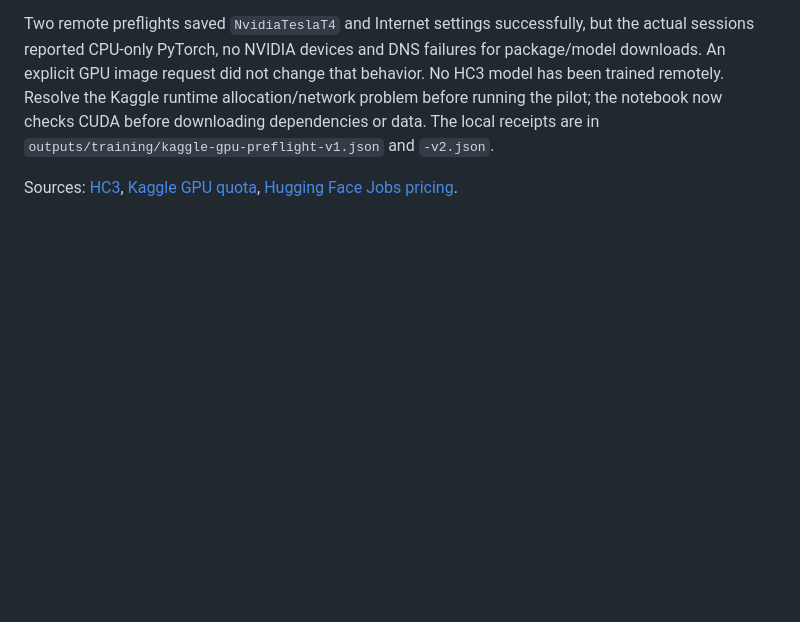
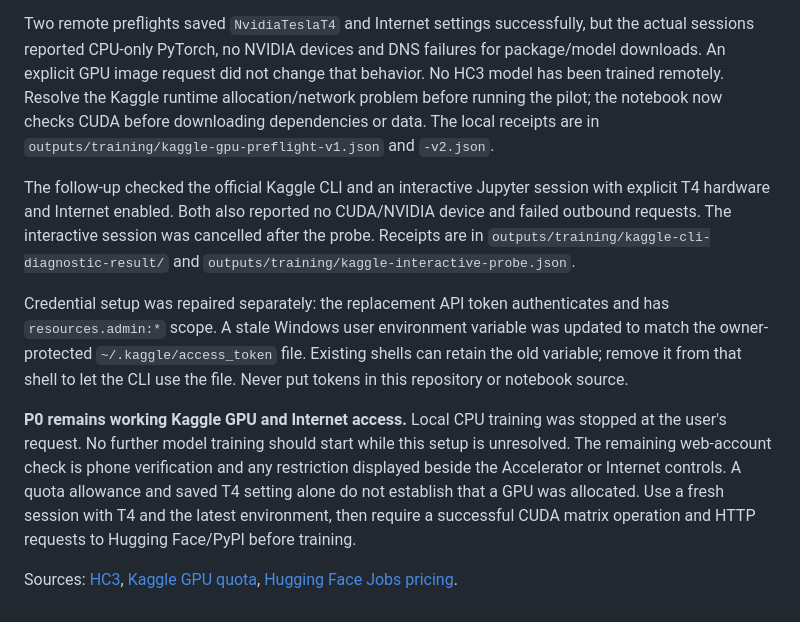
Before and after one commit to Z35Tyyyy/turingtint, a Markdown page: research/distilbert-pilot.md, the part around the change. Drawn GitHub-style; blank space fills up the shorter version.

Commit message:
Record Kaggle GPU priority and CLI interactive diagnostics

```diff
--- a/research/distilbert-pilot.md
+++ b/research/distilbert-pilot.md
@@ -70,6 +70,26 @@ runtime allocation/network problem before running the pilot; the notebook now
 checks CUDA before downloading dependencies or data. The local receipts are in
 `outputs/training/kaggle-gpu-preflight-v1.json` and `-v2.json`.
 
+The follow-up checked the official Kaggle CLI and an interactive Jupyter session
+with explicit T4 hardware and Internet enabled. Both also reported no CUDA/NVIDIA
+device and failed outbound requests. The interactive session was cancelled after
+the probe. Receipts are in `outputs/training/kaggle-cli-diagnostic-result/` and
+`outputs/training/kaggle-interactive-probe.json`.
+
+Credential setup was repaired separately: the replacement API token authenticates
+and has `resources.admin:*` scope. A stale Windows user environment variable was
+updated to match the owner-protected `~/.kaggle/access_token` file. Existing shells
+can retain the old variable; remove it from that shell to let the CLI use the file.
+Never put tokens in this repository or notebook source.
+
+**P0 remains working Kaggle GPU and Internet access.** Local CPU training was
+stopped at the user's request. No further model training should start while this
+setup is unresolved. The remaining web-account check is phone verification and
+any restriction displayed beside the Accelerator or Internet controls. A quota
+allowance and saved T4 setting alone do not establish that a GPU was allocated.
+Use a fresh session with T4 and the latest environment, then require a successful
+CUDA matrix operation and HTTP requests to Hugging Face/PyPI before training.
+
 Sources: [HC3](https://huggingface.co/datasets/Hello-SimpleAI/HC3),
 [Kaggle GPU quota](https://www.kaggle.com/docs/efficient-gpu-usage),
 [Hugging Face Jobs pricing](https://huggingface.co/docs/hub/jobs-pricing).
```
